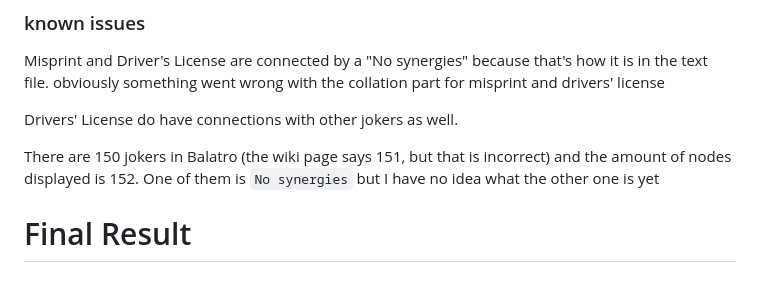
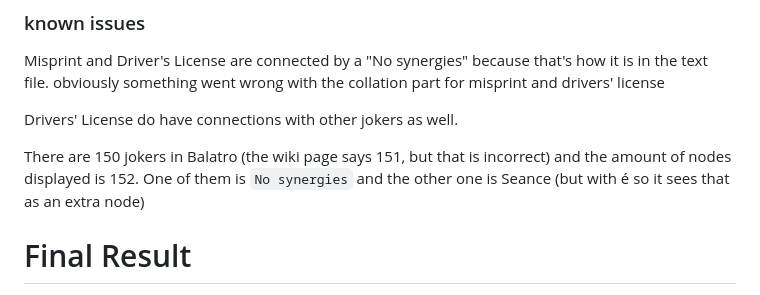
Before and after one commit to fr0derick/joker-synergy-visualisation, a Markdown page: README.md, the part around the change. Drawn GitHub-style.

```diff
--- a/README.md
+++ b/README.md
@@ -64,7 +64,7 @@ Drivers' License do have connections with other jokers as well.
 
 
 
-There are 150 jokers in Balatro (the wiki page says 151, but that is incorrect) and the amount of nodes displayed is 152. One of them is ``No synergies`` but I have no idea what the other one is yet
+There are 150 jokers in Balatro (the wiki page says 151, but that is incorrect) and the amount of nodes displayed is 152. One of them is ``No synergies`` and the other one is Seance (but with é so it sees that as an extra node)
 
 
 # Final Result
```
